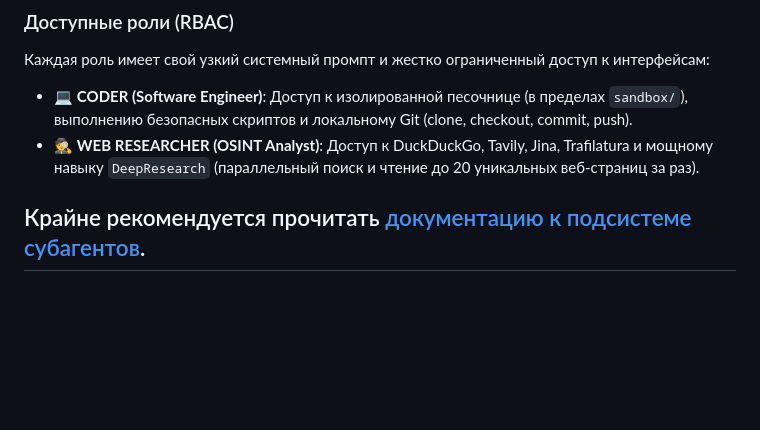
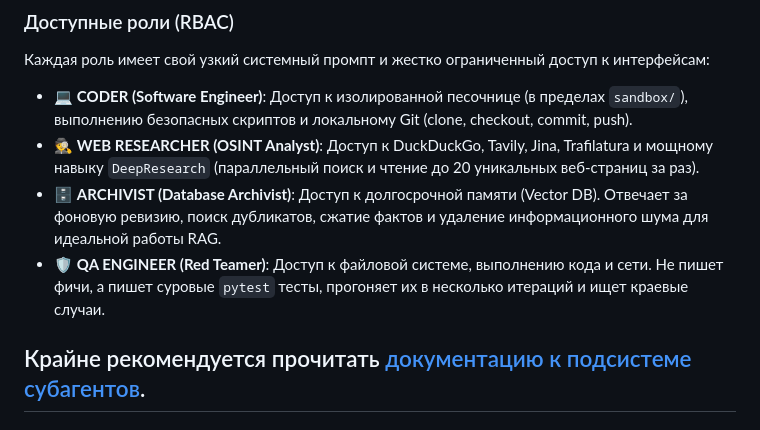
Before and after one commit to th0r3nt/JAWL, a Markdown page: README.md, the part around the change. GitHub-like rendering; blank space fills up the shorter version.

Commit message:
docs: add ARCHIVIST and QA_ENGINEER roles to README

```diff
--- a/README.md
+++ b/README.md
@@ -56,6 +56,8 @@ JAWL поддерживает масштабирование через деле
 Каждая роль имеет свой узкий системный промпт и жестко ограниченный доступ к интерфейсам:
 * 💻 **CODER (Software Engineer)**: Доступ к изолированной песочнице (в пределах `sandbox/`), выполнению безопасных скриптов и локальному Git (clone, checkout, commit, push).
 * 🕵️ **WEB RESEARCHER (OSINT Analyst)**: Доступ к DuckDuckGo, Tavily, Jina, Trafilatura и мощному навыку `DeepResearch` (параллельный поиск и чтение до 20 уникальных веб-страниц за раз).
+* 🗄️ **ARCHIVIST (Database Archivist)**: Доступ к долгосрочной памяти (Vector DB). Отвечает за фоновую ревизию, поиск дубликатов, сжатие фактов и удаление информационного шума для идеальной работы RAG.
+* 🛡️ **QA ENGINEER (Red Teamer)**: Доступ к файловой системе, выполнению кода и сети. Не пишет фичи, а пишет суровые `pytest` тесты, прогоняет их в несколько итераций и ищет краевые случаи.
 
 ## Крайне рекомендуется прочитать [документацию к подсистеме субагентов](docs/subagents.md).
 
```
